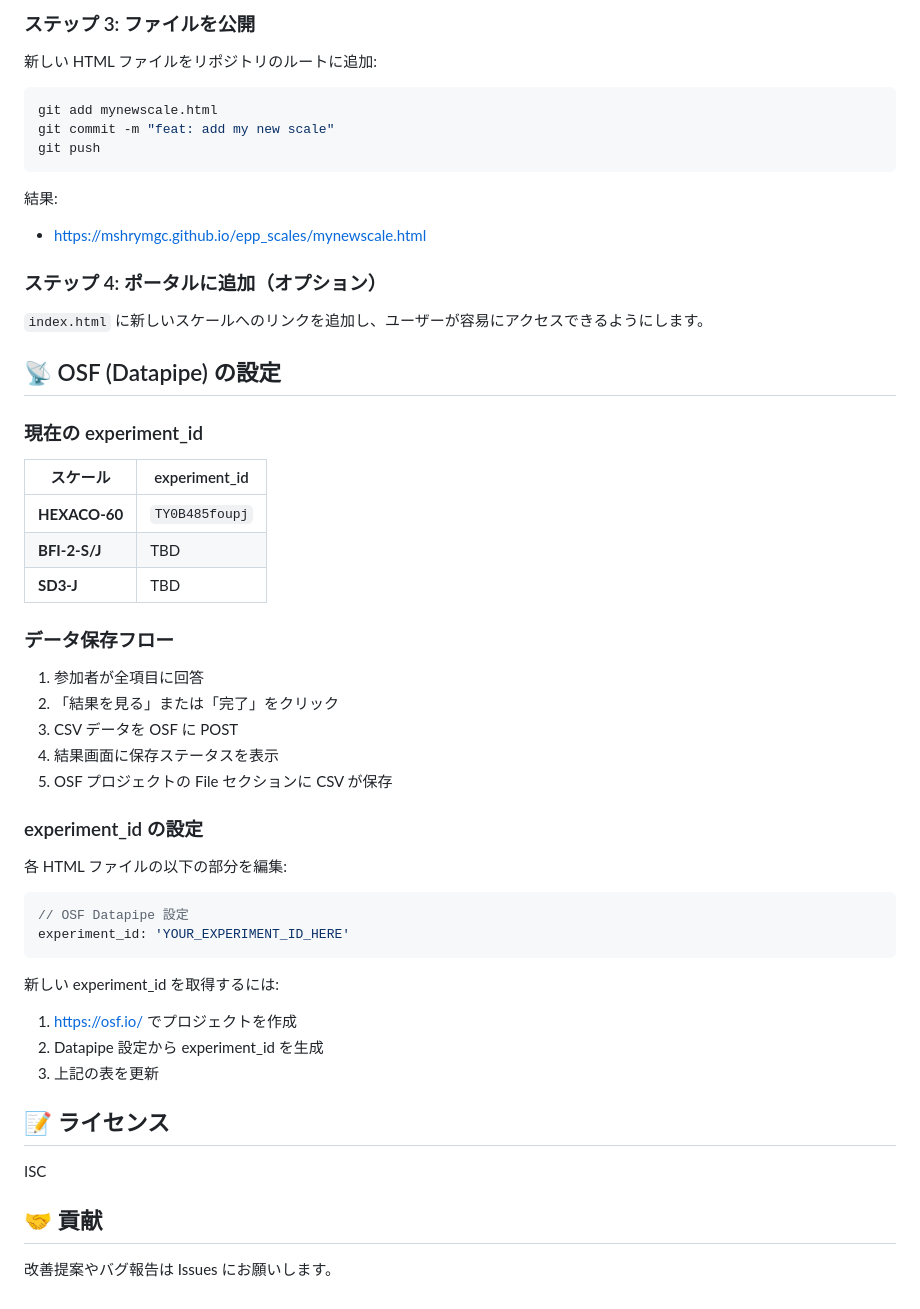
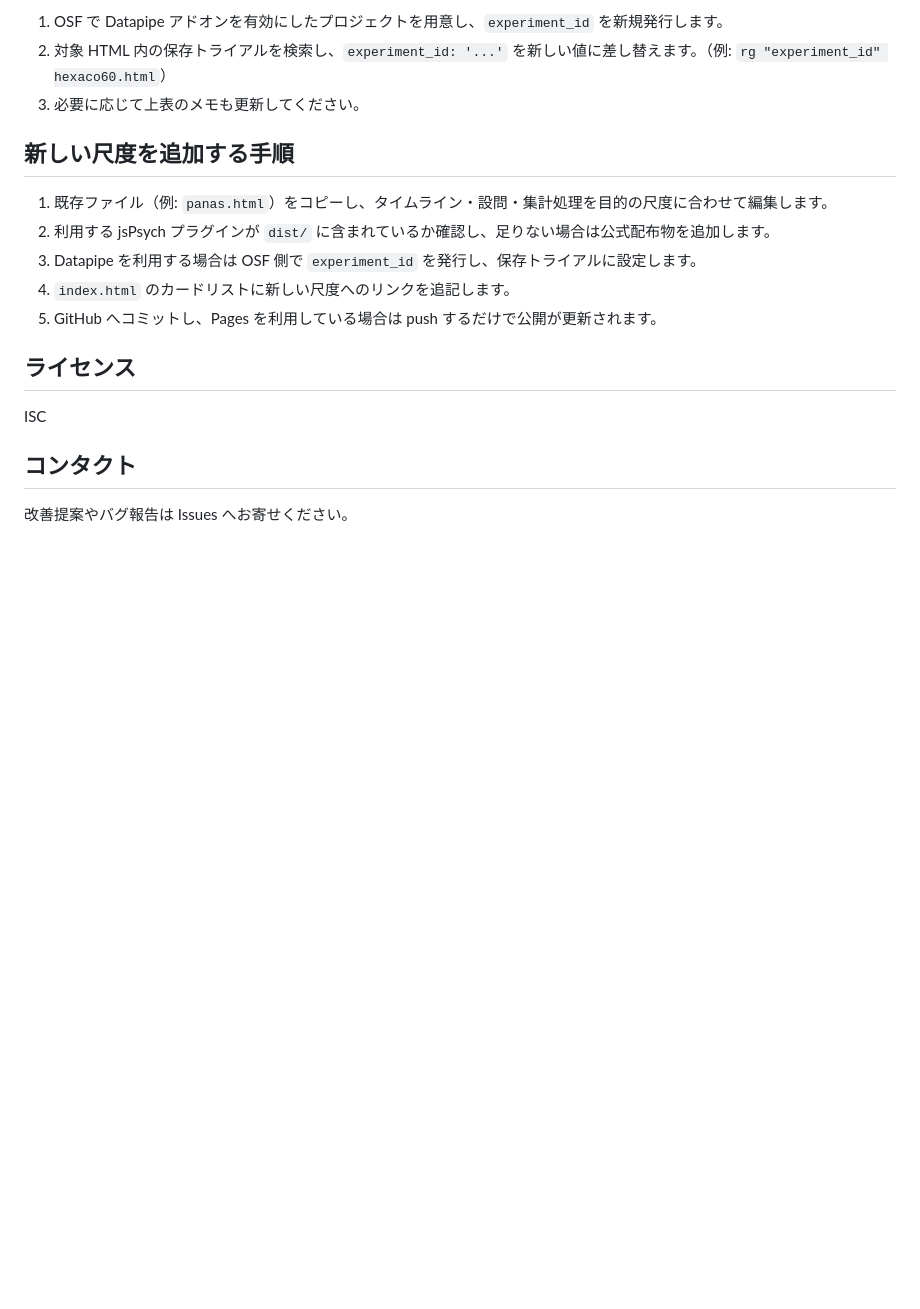
Before and after one commit to mshrymgc/epp_scales, a Markdown page: README.md, the part around one of its changes. GitHub-like rendering; blank space fills up the shorter version.

Commit message:
feat: README.mdを更新し、プロジェクトの説明を明確化。特徴やファイル構成を整理し、新しい尺度追加手順を追加。

````diff
--- a/README.md
+++ b/README.md
@@ -78,57 +69,20 @@ epp_scales/
 
-### ステップ 3: ファイルを公開
+1. OSF で Datapipe アドオンを有効にしたプロジェクトを用意し、`experiment_id` を新規発行します。
+2. 対象 HTML 内の保存トライアルを検索し、`experiment_id: '...'` を新しい値に差し替えます。（例: `rg "experiment_id" hexaco60.html`）
+3. 必要に応じて上表のメモも更新してください。
 
-新しい HTML ファイルをリポジトリのルートに追加:
+## 新しい尺度を追加する手順
 
-```bash
-git add mynewscale.html
-git commit -m "feat: add my new scale"
-git push
-```
+1. 既存ファイル（例: `panas.html`）をコピーし、タイムライン・設問・集計処理を目的の尺度に合わせて編集します。
+2. 利用する jsPsych プラグインが `dist/` に含まれているか確認し、足りない場合は公式配布物を追加します。
+3. Datapipe を利用する場合は OSF 側で `experiment_id` を発行し、保存トライアルに設定します。
+4. `index.html` のカードリストに新しい尺度へのリンクを追記します。
+5. GitHub へコミットし、Pages を利用している場合は push するだけで公開が更新されます。
 
-結果:
-- https://mshrymgc.github.io/epp_scales/mynewscale.html
-
-### ステップ 4: ポータルに追加（オプション）
-
-`index.html` に新しいスケールへのリンクを追加し、ユーザーが容易にアクセスできるようにします。
-
-## 📡 OSF (Datapipe) の設定
-
-### 現在の experiment_id
-
-| スケール | experiment_id |
-|---------|---------------|
-| **HEXACO-60** | `TY0B485foupj` |
-| **BFI-2-S/J** | TBD |
-| **SD3-J** | TBD |
-
-### データ保存フロー
-
-1. 参加者が全項目に回答
-2. 「結果を見る」または「完了」をクリック
-3. CSV データを OSF に POST
-4. 結果画面に保存ステータスを表示
-5. OSF プロジェクトの File セクションに CSV が保存
-
-### experiment_id の設定
-
-各 HTML ファイルの以下の部分を編集:
-
-```javascript
-// OSF Datapipe 設定
-experiment_id: 'YOUR_EXPERIMENT_ID_HERE'
-```
-
-新しい experiment_id を取得するには:
-1. https://osf.io/ でプロジェクトを作成
-2. Datapipe 設定から experiment_id を生成
-3. 上記の表を更新
-
-## 📝 ライセンス
+## ライセンス
 
 ISC
 
-## 🤝 貢献
+## コンタクト
 
-改善提案やバグ報告は Issues にお願いします。
+改善提案やバグ報告は Issues へお寄せください。
````
Also changed, not shown: other parts of README.md (+50 -59 lines).
